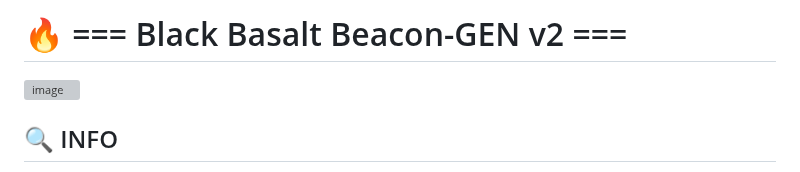
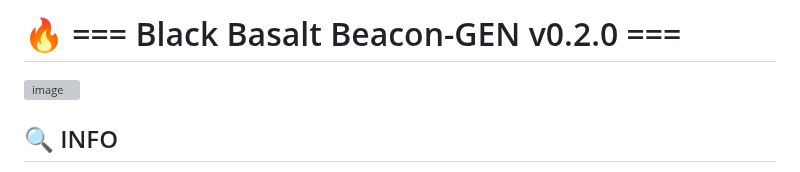
Before and after one commit to grisuno/beacon, a Markdown page: README.md, the part around the change. Drawn GitHub-style; grey boxes are pictures that could not be loaded.

```diff
--- a/README.md
+++ b/README.md
@@ -1,4 +1,4 @@
-# 🔥 === Black Basalt Beacon-GEN v2 ===
+# 🔥 === Black Basalt Beacon-GEN v0.2.0 ===
 <img width="1664" height="928" alt="image" src="https://github.com/user-attachments/assets/e76ce510-dad2-4c6c-9910-c245ff71c9f4" />
 
 ## 🔍 INFO
```
